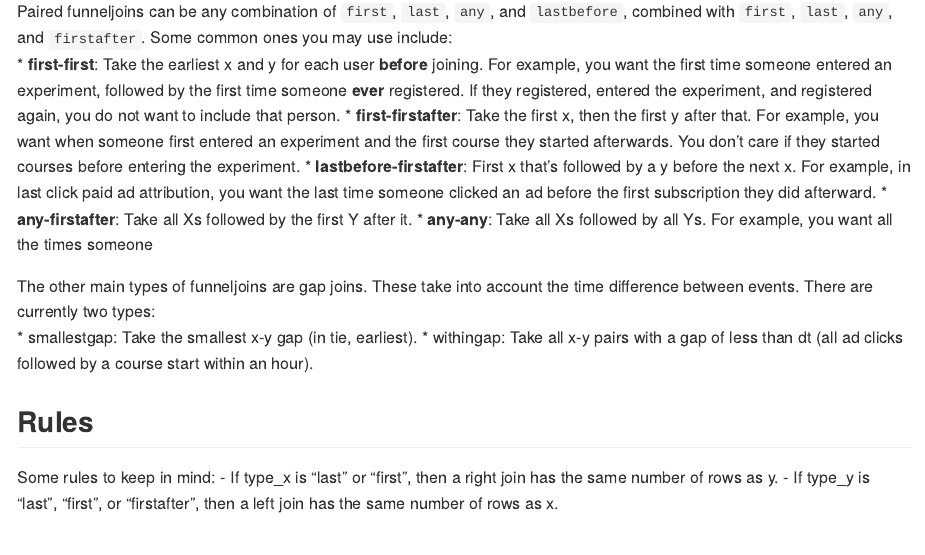
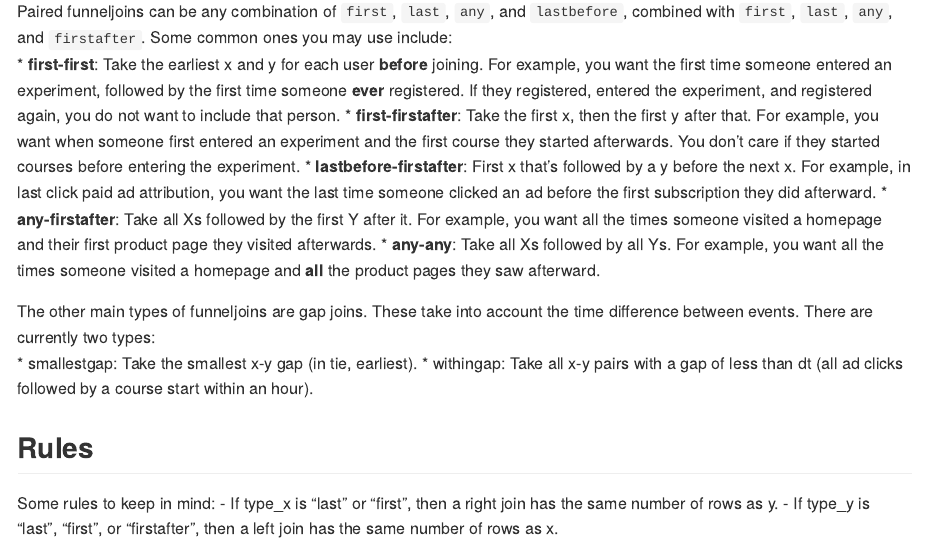
Before and after one commit to datacamp/funneljoin, an R Markdown document (README.Rmd): the page in a window 1100 px wide, from 800 px down. Rendered offline with R 4.5, knitr and Pandoc, with nearby package versions.

Commit message:
give examples for all types

```diff
--- a/README.Rmd
+++ b/README.Rmd
@@ -43,8 +43,8 @@ Paired funneljoins can be any combination of `first`, `last`, `any`, and `lastbe
 * **first-first**: Take the earliest x and y for each user **before** joining. For example, you want the first time someone entered an experiment, followed by the first time someone **ever** registered. If they registered, entered the experiment, and registered again, you do not want to include that person.
 * **first-firstafter**: Take the first x, then the first y after that. For example, you want when someone first entered an experiment and the first course they started afterwards. You don't care if they started courses before entering the experiment.
 * **lastbefore-firstafter**: First x that's followed by a y before the next x. For example, in last click paid ad attribution, you want the last time someone clicked an ad before the first subscription they did afterward.
-* **any-firstafter**: Take all Xs followed by the first Y after it.
-* **any-any**: Take all Xs followed by all Ys. For example, you want all the times someone
+* **any-firstafter**: Take all Xs followed by the first Y after it. For example, you want all the times someone visited a homepage and their first product page they visited afterwards.
+* **any-any**: Take all Xs followed by all Ys. For example, you want all the times someone visited a homepage and **all** the product pages they saw afterward.
 
 The other main types of funneljoins are gap joins. These take into account the time difference between events. There are currently two types:
 * smallestgap: Take the smallest x-y gap (in tie, earliest).
```
